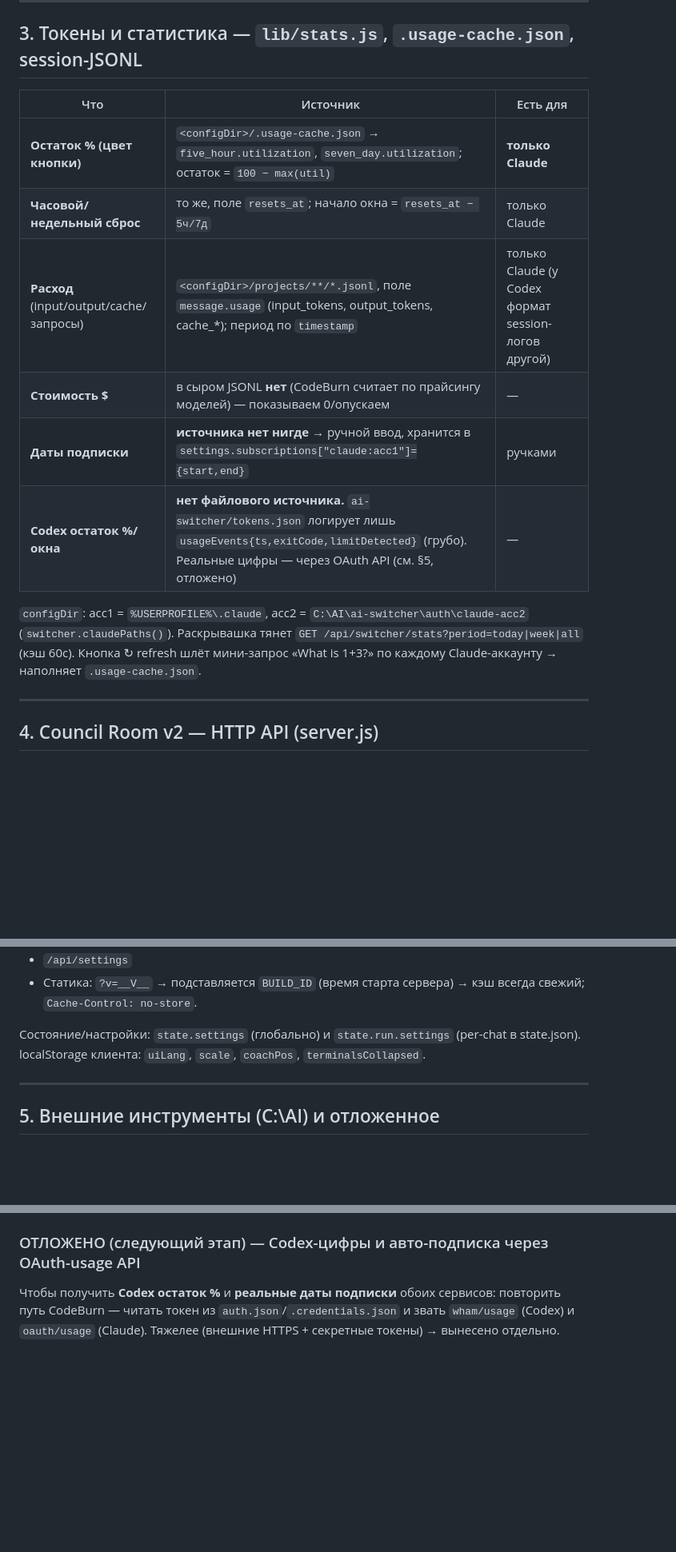
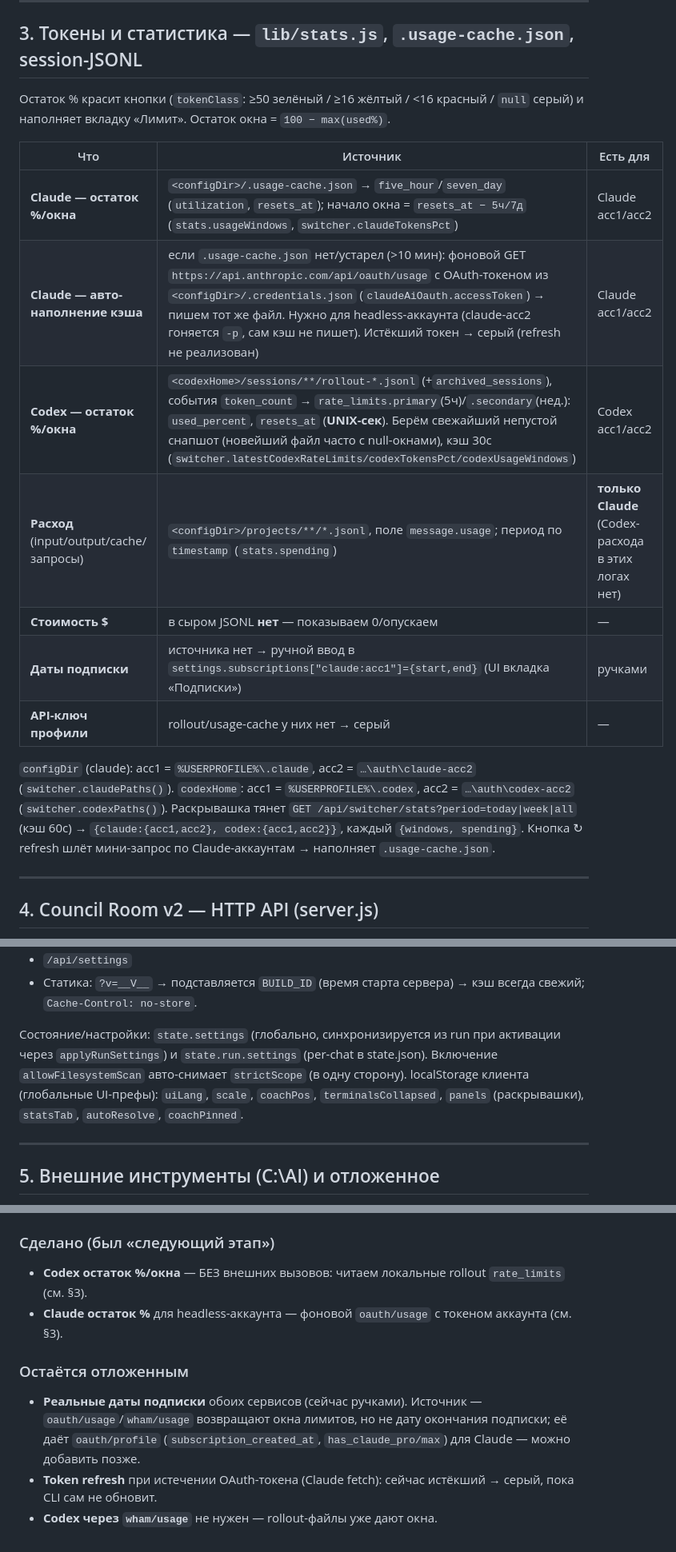
Before and after one commit to rusanovcode/council-room-v2, a Markdown page: DATA_SOURCES.md, 3 parts joined by grey strips. Shown at 80% size. Rendered like a GitHub page; blank space fills up the shorter version.

Commit message:
docs: DATA_SOURCES — token-limit sources (codex rollout, claude oauth fetch)
§3 rewritten: Codex remaining %/windows from session rollout rate_limits;
Claude usage-cache auto-filled from oauth/usage when missing/stale; stats
endpoint now returns codex too. §5: Codex %/Claude headless fetch moved from
"deferred" to "done"; only subscription dates + token-refresh remain. Updated
the file map and the localStorage/settings notes.

Co-Authored-By: Claude Opus 4.8 <noreply@anthropic.com>

```diff
--- a/DATA_SOURCES.md
+++ b/DATA_SOURCES.md
@@ -62,17 +62,21 @@ Council Room v2/
 
 ## 3. Токены и статистика — `lib/stats.js`, `.usage-cache.json`, session-JSONL
 
+Остаток % красит кнопки (`tokenClass`: ≥50 зелёный / ≥16 жёлтый / <16 красный / `null` серый) и наполняет вкладку «Лимит». Остаток окна = `100 − max(used%)`.
+
 | Что | Источник | Есть для |
 |---|---|---|
-| **Остаток % (цвет кнопки)** | `<configDir>/.usage-cache.json` → `five_hour.utilization`, `seven_day.utilization`; остаток = `100 − max(util)` | **только Claude** |
-| **Часовой/недельный сброс** | то же, поле `resets_at`; начало окна = `resets_at − 5ч/7д` | только Claude |
-| **Расход** (input/output/cache/запросы) | `<configDir>/projects/**/*.jsonl`, поле `message.usage` (input_tokens, output_tokens, cache_*); период по `timestamp` | только Claude (у Codex формат session-логов другой) |
-| **Стоимость $** | в сыром JSONL **нет** (CodeBurn считает по прайсингу моделей) — показываем 0/опускаем | — |
-| **Даты подписки** | **источника нет нигде** → ручной ввод, хранится в `settings.subscriptions["claude:acc1"]={start,end}` | ручками |
-| **Codex остаток %/окна** | **нет файлового источника.** `ai-switcher/tokens.json` логирует лишь `usageEvents{ts,exitCode,limitDetected}` (грубо). Реальные цифры — через OAuth API (см. §5, отложено) | — |
+| **Claude — остаток %/окна** | `<configDir>/.usage-cache.json` → `five_hour`/`seven_day` (`utilization`, `resets_at`); начало окна = `resets_at − 5ч/7д` (`stats.usageWindows`, `switcher.claudeTokensPct`) | Claude acc1/acc2 |
+| **Claude — авто-наполнение кэша** | если `.usage-cache.json` нет/устарел (>10 мин): фоновой GET `https://api.anthropic.com/api/oauth/usage` с OAuth-токеном из `<configDir>/.credentials.json` (`claudeAiOauth.accessToken`) → пишем тот же файл. Нужно для headless-аккаунта (claude-acc2 гоняется `-p`, сам кэш не пишет). Истёкший токен → серый (refresh не реализован) | Claude acc1/acc2 |
+| **Codex — остаток %/окна** | `<codexHome>/sessions/**/rollout-*.jsonl` (+`archived_sessions`), события `token_count` → `rate_limits.primary`(5ч)/`.secondary`(нед.): `used_percent`, `resets_at` (**UNIX-сек**). Берём свежайший непустой снапшот (новейший файл часто с null-окнами), кэш 30с (`switcher.latestCodexRateLimits/codexTokensPct/codexUsageWindows`) | Codex acc1/acc2 |
+| **Расход** (input/output/cache/запросы) | `<configDir>/projects/**/*.jsonl`, поле `message.usage`; период по `timestamp` (`stats.spending`) | **только Claude** (Codex-расхода в этих логах нет) |
+| **Стоимость $** | в сыром JSONL **нет** — показываем 0/опускаем | — |
+| **Даты подписки** | источника нет → ручной ввод в `settings.subscriptions["claude:acc1"]={start,end}` (UI вкладка «Подписки») | ручками |
+| **API-ключ профили** | rollout/usage-cache у них нет → серый | — |
 
-`configDir`: acc1 = `%USERPROFILE%\.claude`, acc2 = `C:\AI\ai-switcher\auth\claude-acc2` (`switcher.claudePaths()`).
-Раскрывашка тянет `GET /api/switcher/stats?period=today|week|all` (кэш 60с). Кнопка ↻ refresh шлёт мини-запрос «What is 1+3?» по каждому Claude-аккаунту → наполняет `.usage-cache.json`.
+`configDir` (claude): acc1 = `%USERPROFILE%\.claude`, acc2 = `…\auth\claude-acc2` (`switcher.claudePaths()`).
+`codexHome`: acc1 = `%USERPROFILE%\.codex`, acc2 = `…\auth\codex-acc2` (`switcher.codexPaths()`).
+Раскрывашка тянет `GET /api/switcher/stats?period=today|week|all` (кэш 60с) → `{claude:{acc1,acc2}, codex:{acc1,acc2}}`, каждый `{windows, spending}`. Кнопка ↻ refresh шлёт мини-запрос по Claude-аккаунтам → наполняет `.usage-cache.json`.
 
 ---
 
@@ -88,8 +92,8 @@ Council Room v2/
 - `/api/settings`
 - Статика: `?v=__V__` → подставляется `BUILD_ID` (время старта сервера) → кэш всегда свежий; `Cache-Control: no-store`.
 
-Состояние/настройки: `state.settings` (глобально) и `state.run.settings` (per-chat в state.json).
-localStorage клиента: `uiLang`, `scale`, `coachPos`, `terminalsCollapsed`.
+Состояние/настройки: `state.settings` (глобально, синхронизируется из run при активации через `applyRunSettings`) и `state.run.settings` (per-chat в state.json). Включение `allowFilesystemScan` авто-снимает `strictScope` (в одну сторону).
+localStorage клиента (глобальные UI-префы): `uiLang`, `scale`, `coachPos`, `terminalsCollapsed`, `panels` (раскрывашки), `statsTab`, `autoResolve`, `coachPinned`.
 
 ---
 
@@ -103,7 +107,13 @@ localStorage клиента: `uiLang`, `scale`, `coachPos`, `terminalsCollapsed`
 - `C:\AI\service_limit_table*.md` — карта источников от CodeBurn (env/auth-пути/regex лимитов).
 - `C:\AI\claude2.bat`, `codex2.bat` — запуск CLI на 2-м аккаунте (env-обёртки).
 
-### ОТЛОЖЕНО (следующий этап) — Codex-цифры и авто-подписка через OAuth-usage API
-Чтобы получить **Codex остаток %** и **реальные даты подписки** обоих сервисов: повторить путь
-CodeBurn — читать токен из `auth.json`/`.credentials.json` и звать `wham/usage` (Codex) и
-`oauth/usage` (Claude). Тяжелее (внешние HTTPS + секретные токены) → вынесено отдельно.
+### Сделано (был «следующий этап»)
+- **Codex остаток %/окна** — БЕЗ внешних вызовов: читаем локальные rollout `rate_limits` (см. §3).
+- **Claude остаток %** для headless-аккаунта — фоновой `oauth/usage` с токеном аккаунта (см. §3).
+
+### Остаётся отложенным
+- **Реальные даты подписки** обоих сервисов (сейчас ручками). Источник — `oauth/usage`/`wham/usage`
+  возвращают окна лимитов, но не дату окончания подписки; её даёт `oauth/profile`
+  (`subscription_created_at`, `has_claude_pro/max`) для Claude — можно добавить позже.
+- **Token refresh** при истечении OAuth-токена (Claude fetch): сейчас истёкший → серый, пока CLI сам не обновит.
+- **Codex через `wham/usage`** не нужен — rollout-файлы уже дают окна.
```
Also changed, not shown: other parts of DATA_SOURCES.md (+2 -2 lines).
